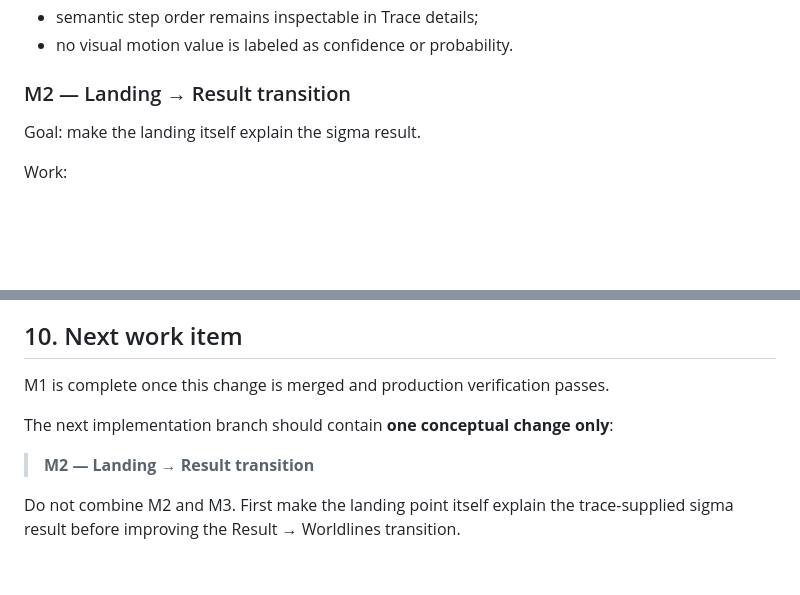
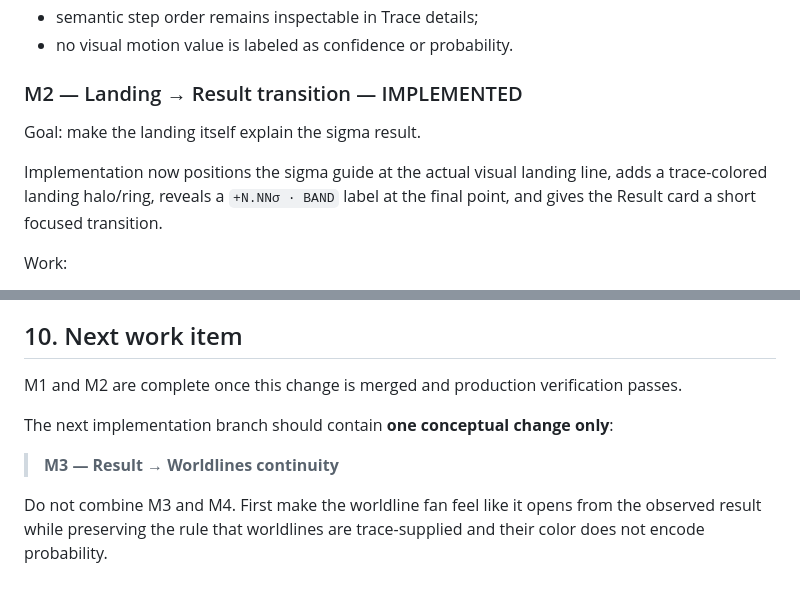
Before and after one commit to redsunjin/worldline-board, a Markdown page: docs/00-current-status-and-plan.md, 2 parts joined by grey strips. GitHub-like rendering; blank space fills up the shorter version.

Commit message:
docs: mark M2 implemented and advance to M3

```diff
--- a/docs/00-current-status-and-plan.md
+++ b/docs/00-current-status-and-plan.md
@@ -196,9 +196,11 @@ Acceptance criteria:
 - semantic step order remains inspectable in Trace details;
 - no visual motion value is labeled as confidence or probability.
 
-### M2 — Landing → Result transition
+### M2 — Landing → Result transition — IMPLEMENTED
 
 Goal: make the landing itself explain the sigma result.
+
+Implementation now positions the sigma guide at the actual visual landing line, adds a trace-colored landing halo/ring, reveals a `+N.NNσ · BAND` label at the final point, and gives the Result card a short focused transition.
 
 Work:
 
@@ -277,10 +279,10 @@ Recent completed milestones on `main`:
 
 ## 10. Next work item
 
-M1 is complete once this change is merged and production verification passes.
+M1 and M2 are complete once this change is merged and production verification passes.
 
 The next implementation branch should contain **one conceptual change only**:
 
-> **M2 — Landing → Result transition**
+> **M3 — Result → Worldlines continuity**
 
-Do not combine M2 and M3. First make the landing point itself explain the trace-supplied sigma result before improving the Result → Worldlines transition.
+Do not combine M3 and M4. First make the worldline fan feel like it opens from the observed result while preserving the rule that worldlines are trace-supplied and their color does not encode probability.
```
